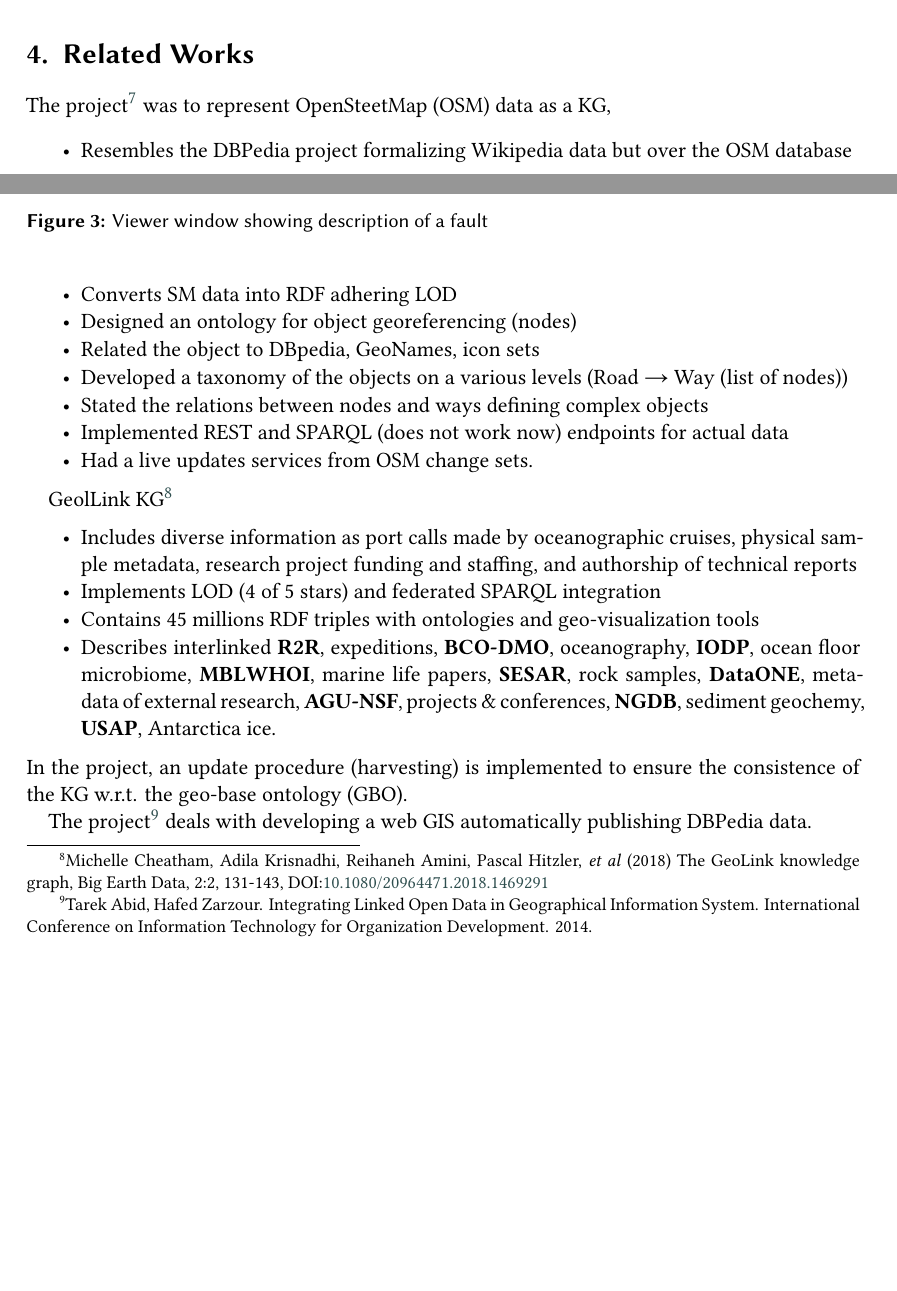
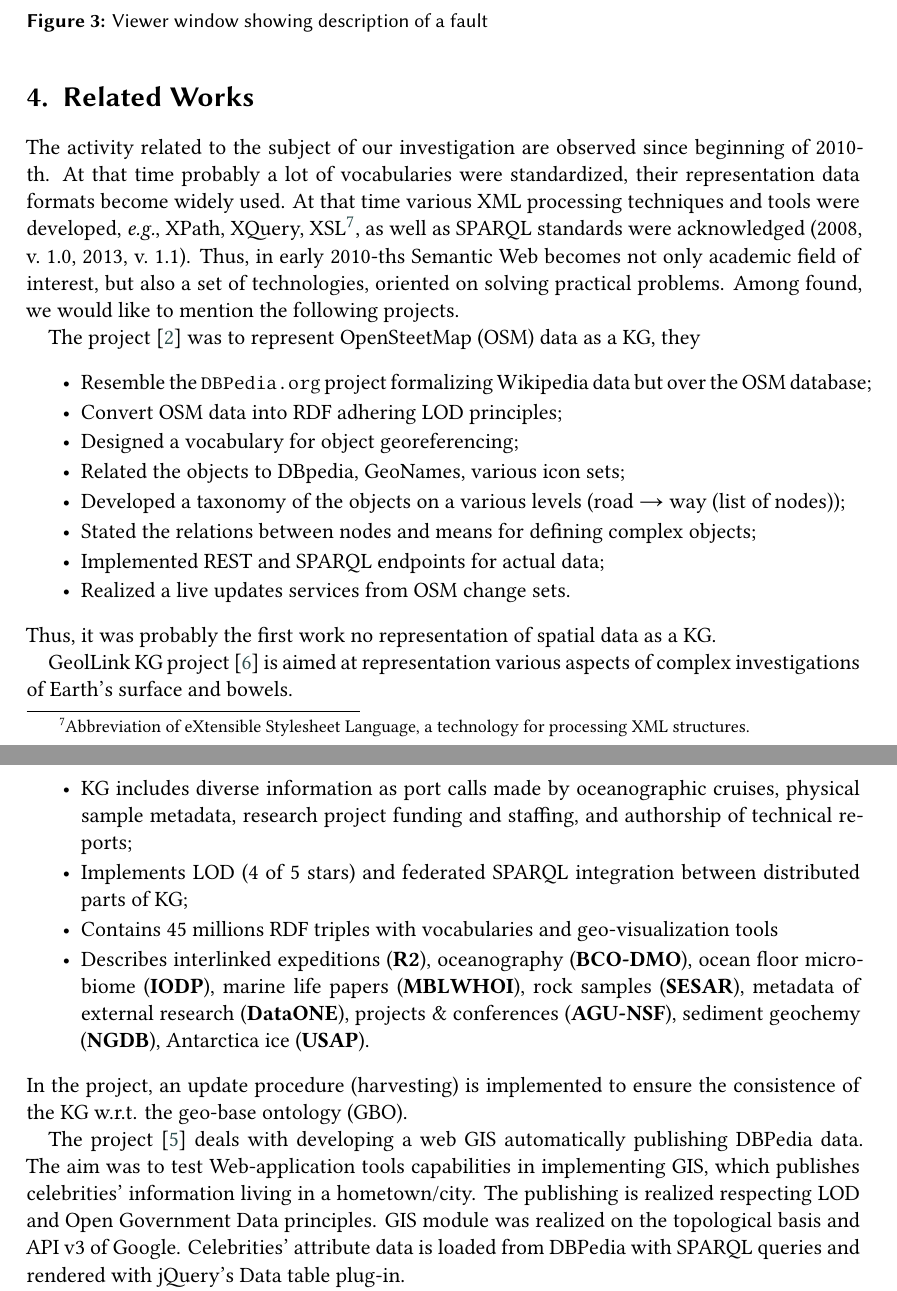
Before and after one commit to eugeneai/itams-2021, a LaTeX document (cherkashin-et-al-itams-2021.tex): two parts of pages 5 and 6 of 9 before the commit and two parts of pages 6 and 7 of 9 after it, joined at a grey line, cut so that both start at the same text, the shorter picture padded with empty space. Compiled offline with XeLaTeX; a LaTeX package or settings file that is missing is left out.

Commit message:
Formed Alternatives.

```diff
--- a/cherkashin-et-al-itams-2021.tex
+++ b/cherkashin-et-al-itams-2021.tex
@@ -244,13 +244,13 @@
 
 Rendering maps is based on React wrapper of \texttt{leaflet.js} library.  The library allows one to draw interactive graphics objects (polygons) on a topological basis.  Leaflet supports various sources, such as \href{https://openstreetmap.org/}{openstrrtmpa.org}, which is default one.  Fault shapes were converted from \texttt{KML} format to leaflet interpretable \texttt{JSON} and are being loaded by application on demand from web server.
 
-By default, viewer shows all faults from KG, the result of a SPARQL query requesting all objects of a class \texttt{aft:Fault}\footnote{\url{http://irnok.net/ontologies/ActiveFaultTerms\#Fault}}, \emph{i.e.} all the instances\footnote{All faults are instances of \texttt{aft:Fault}}.  There is a form in the user interface for setting filtering conditions.  They change the default SPARQL query, adding restrictions.  For the debugging and developing, one version of the viewer contains a form for free-form SPARQL query definition, which execution results also showed as a fault map.
+By default, viewer shows all faults from KG, the result of a SPARQL query requesting all objects of a class \texttt{aft:Fault}\footnote{Abbreviated namespace synonym of \url{http://irnok.net/ontologies/ActiveFaultTerms\#Fault}.}, \emph{i.e.} all the instances\footnote{All faults are instances of \texttt{aft:Fault}.}.  There is a form in the user interface for setting filtering conditions.  They change the default SPARQL query, adding restrictions.  For the debugging and developing, one version of the viewer contains a form for free-form SPARQL query definition, which execution results also showed as a fault map.
 
 Viewing fault attributes is implemented as a form document improved with \texttt{RDFa} markup.  This markup originates from results of SPARQL query selecting all the predicate relation for the chosen fault.
 %
 % \subsection{Examples of the usage}
 %
-In Figure~\ref{fig:ex}, viewer window is shown.  As a subject of interest, Irkut-Ushakovsky fault being extended through Irkutsk city is chosen.
+In Figure~\ref{fig:ex}, viewer window is shown.  The image consists of topological basis loaded from \texttt{openstreetmap.org} server, faults drawn over the basis, filter form at the left hand side, expanding form of free-text SPARQL query, popup with fault name pointing the fault shape, and a form showing known attributes of the fault.  As a subject of interest, Irkut-Ushakovsky fault being extended through Irkutsk city is chosen.
 
 \begin{figure}
   \centering
@@ -262,31 +262,31 @@
 
 \section{Related Works}
 
-  The project\footnote{Claus Stadler, Jens Lehmann, Konrad Höffner, Sören Auer. LinkedGeoData:
-A core for a web of spatial open data. Semantic Web 3 (2012) 333–354. \doi{10.3233/SW-2011-0052}} was to represent OpenSteetMap (OSM) data as a KG,
+The activity related to the subject of our investigation are observed since beginning of 2010-th.  At that time probably a lot of vocabularies were standardized, their representation data formats become widely used.  At that time various XML processing techniques and tools were developed, \emph{e.g.}, XPath, XQuery, XSL\footnote{Abbreviation of eXtensible Stylesheet Language, a technology for processing XML structures.}, as well as SPARQL standards were acknowledged (2008, v.~1.0, 2013, v.~1.1).  Thus, in early 2010-ths Semantic Web becomes not only academic field of interest, but also a set of technologies, oriented on solving practical problems.  Among found, we would like to mention the following projects.
+
+  The project \cite{lgd} was to represent OpenSteetMap (OSM) data as a KG, they
   \begin{itemize}
-  \item Resembles the DBPedia project formalizing Wikipedia data but over the OSM database
-  \item Converts SM data into RDF adhering LOD
-  \item Designed an ontology for object georeferencing (nodes)
-  \item Related the object to DBpedia, GeoNames, icon sets
-  \item Developed a taxonomy of the objects on a various levels (Road~\to~Way (list of nodes)) % and Fig 3 of the LGD paper.
-  \item Stated the relations between nodes and ways defining complex objects
-  \item Implemented REST and SPARQL (does not work now) endpoints for actual data
-  \item Had a live updates services from OSM change sets.
+  \item Resemble the \texttt{DBPedia.org} project formalizing Wikipedia data but over the OSM database;
+  \item Convert OSM data into RDF adhering LOD principles;
+  \item Designed a vocabulary for object georeferencing;
+  \item Related the objects to DBpedia, GeoNames, various icon sets;
+  \item Developed a taxonomy of the objects on a various levels (road~\to~way (list of nodes)); % and Fig 3 of the LGD paper.
+  \item Stated the relations between nodes and means for defining complex objects;
+  \item Implemented REST and SPARQL endpoints for actual data;
+  \item Realized a live updates services from OSM change sets.
   \end{itemize}
+  Thus, it was probably the first work no representation of spatial data as a KG.
 
-
-    GeolLink KG\footnote{Michelle Cheatham, Adila Krisnadhi, Reihaneh Amini, Pascal Hitzler, \emph{et al} (2018) The GeoLink knowledge graph, Big Earth Data, 2:2, 131-143, \doi{10.1080/20964471.2018.1469291}}
+  GeolLink KG project \cite{geolink} is aimed at representation various aspects of complex investigations of Earth's surface and bowels.
   \begin{itemize}
-  \item Includes diverse information as port calls made by oceanographic cruises, physical sample metadata, research project funding and staffing, and authorship of technical reports
-  \item Implements LOD (4 of 5 stars) and federated SPARQL integration
-  \item Contains 45 millions RDF triples with ontologies and geo-visualization tools
-  \item Describes interlinked \textbf{R2R}, expeditions, \textbf{BCO-DMO}, oceanography, \textbf{IODP}, ocean floor microbiome, \textbf{MBLWHOI}, marine life papers, \textbf{SESAR}, rock samples, \textbf{DataONE}, metadata of external research,  \textbf{AGU-NSF}, projects \& conferences, \textbf{NGDB}, sediment geochemy, \textbf{USAP}, Antarctica ice.
+  \item KG includes diverse information as port calls made by oceanographic cruises, physical sample metadata, research project funding and staffing, and authorship of technical reports;
+  \item Implements LOD (4 of 5 stars) and federated SPARQL integration between distributed parts of KG;
+  \item Contains 45 millions RDF triples with vocabularies and geo-visualization tools
+  \item Describes interlinked expeditions (\textbf{R2}), oceanography (\textbf{BCO-DMO}), ocean floor microbiome (\textbf{IODP}), marine life papers (\textbf{MBLWHOI}), rock samples (\textbf{SESAR}), metadata of external research (\textbf{DataONE}),  projects \& conferences (\textbf{AGU-NSF}), sediment geochemy (\textbf{NGDB}), Antarctica ice (\textbf{USAP}).
   \end{itemize}
   In the project, an update procedure (harvesting) is implemented to ensure the consistence of the KG w.r.t. the geo-base ontology (GBO).
 
+   The project \cite{abid} deals with developing a web GIS automatically publishing DBPedia data.  The aim was to test Web-application tools capabilities in implementing GIS, which publishes celebrities' information living in a hometown/city. The publishing is realized respecting LOD and Open Government Data principles.   GIS module was realized on the topological basis and API~v3 of Google. Celebrities' attribute data is loaded from DBPedia with SPARQL queries and rendered with jQuery's Data table plug-in.
 
-   The project\footnote{Tarek Abid, Hafed Zarzour. Integrating Linked Open Data in Geographical
-Information System. International Conference on Information Technology for Organization Development. 2014. } deals with developing a web GIS automatically publishing DBPedia data.
+   The project \cite{iwaniak17} goal is to convert various existing GIS data into explicit knowledge, thus, forming a Spatial Data Infrastructure (SDI). The following requirements are to be met.
   \begin{itemize}
-  \item LOD resembles Open Government Data principles
```
Also changed, not shown: cherkashin-et-al-itams-2021.tex (32 more changed lines).
